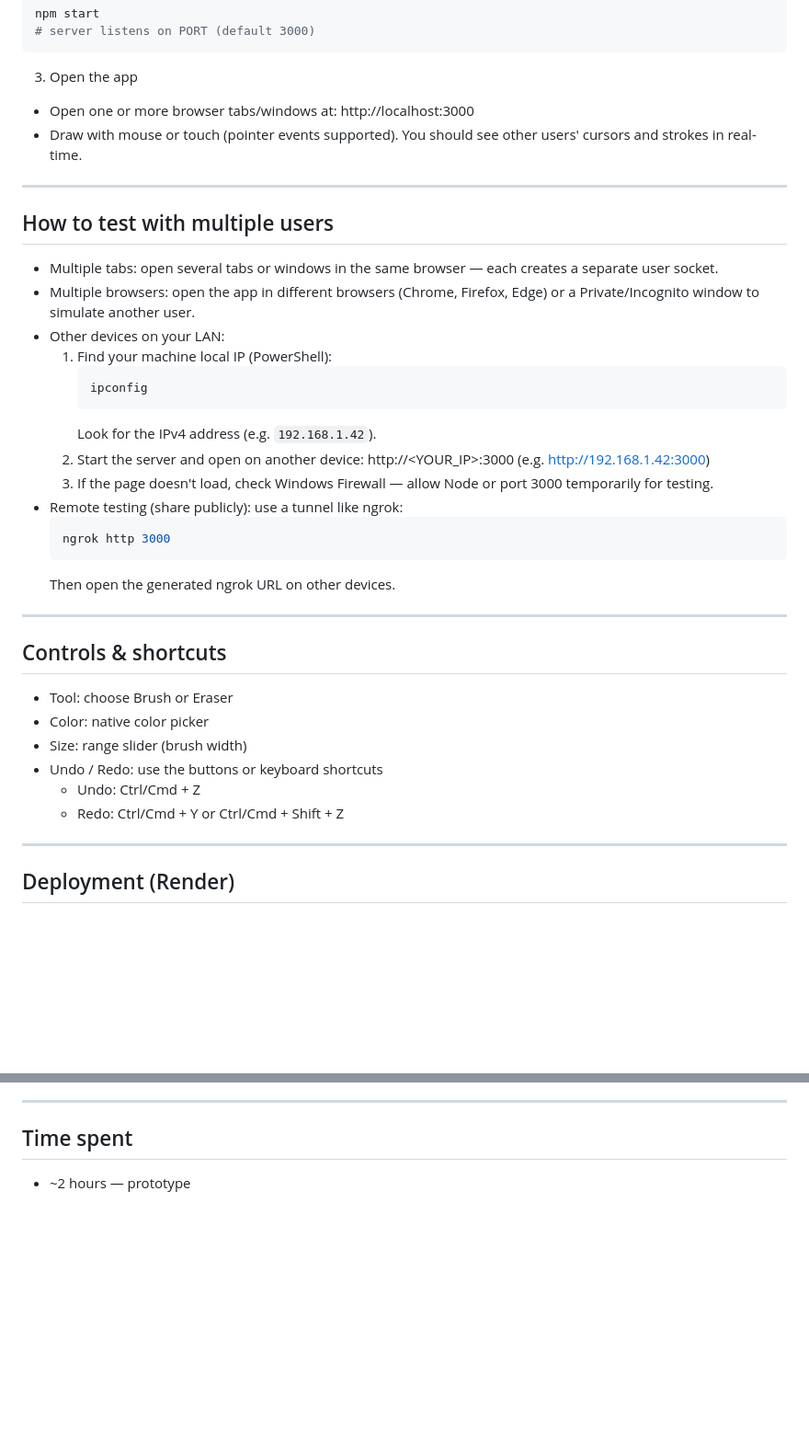
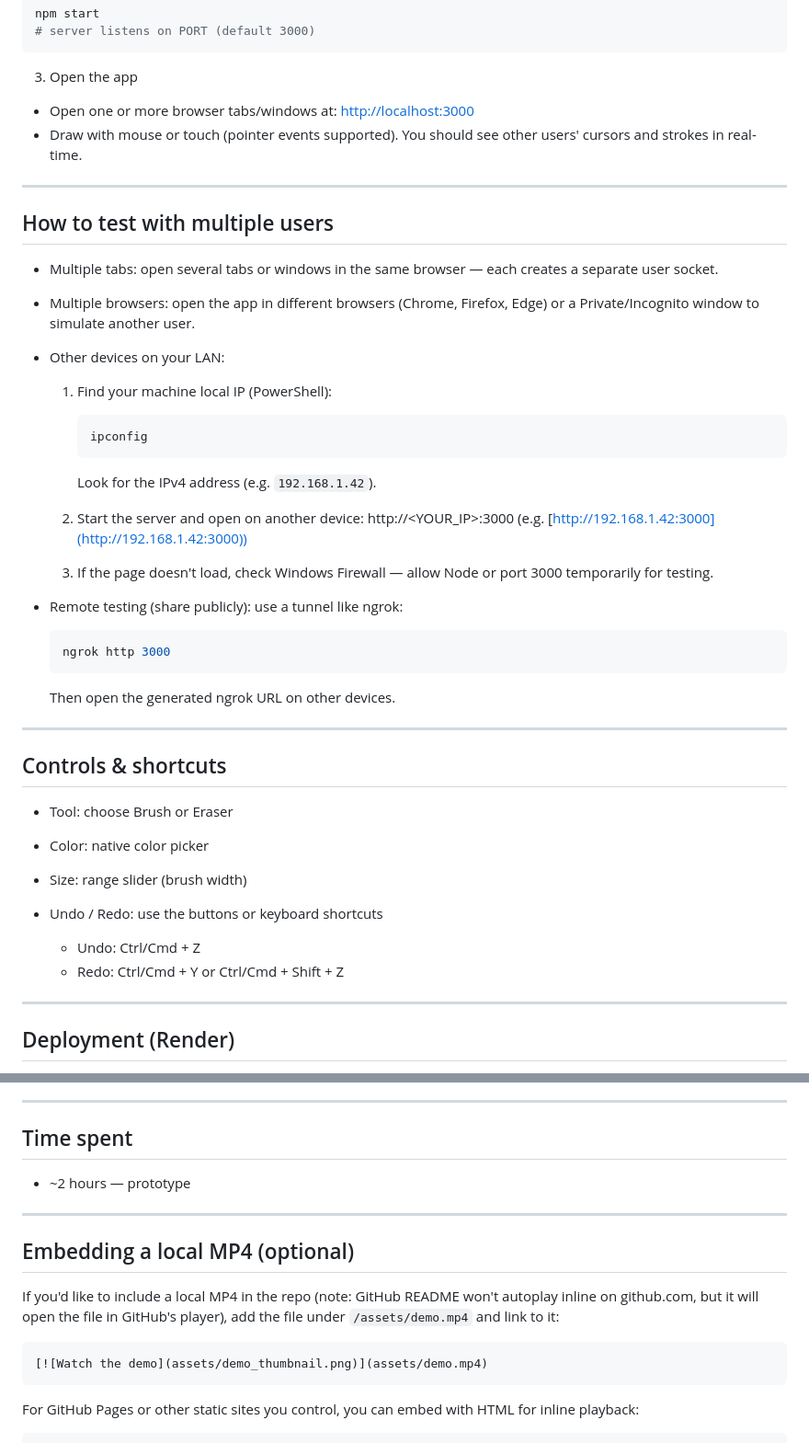
Before and after one commit to Veereshamaragatti/Collab_Canvas, a Markdown page: README.md, 2 parts joined by grey strips. Shown at 92% size. Drawn GitHub-style; blank space fills up the shorter version.

````diff
--- a/README.md
+++ b/README.md
@@ -22,40 +21,46 @@ npm start
 
 3. Open the app
 
-- Open one or more browser tabs/windows at: http://localhost:3000
-- Draw with mouse or touch (pointer events supported). You should see other users' cursors and strokes in real-time.
+* Open one or more browser tabs/windows at: [http://localhost:3000](http://localhost:3000)
+* Draw with mouse or touch (pointer events supported). You should see other users' cursors and strokes in real-time.
 
 ---
 
 ## How to test with multiple users
 
-- Multiple tabs: open several tabs or windows in the same browser — each creates a separate user socket.
-- Multiple browsers: open the app in different browsers (Chrome, Firefox, Edge) or a Private/Incognito window to simulate another user.
-- Other devices on your LAN:
+* Multiple tabs: open several tabs or windows in the same browser — each creates a separate user socket.
+* Multiple browsers: open the app in different browsers (Chrome, Firefox, Edge) or a Private/Incognito window to simulate another user.
+* Other devices on your LAN:
+
   1. Find your machine local IP (PowerShell):
+
      ```powershell
      ipconfig
      ```
+
      Look for the IPv4 address (e.g. `192.168.1.42`).
   2. Start the server and open on another device:
-     http://<YOUR_IP>:3000 (e.g. http://192.168.1.42:3000)
+     http://<YOUR_IP>:3000 (e.g. [http://192.168.1.42:3000](http://192.168.1.42:3000))
   3. If the page doesn't load, check Windows Firewall — allow Node or port 3000 temporarily for testing.
-- Remote testing (share publicly): use a tunnel like ngrok:
+* Remote testing (share publicly): use a tunnel like ngrok:
+
   ```powershell
   ngrok http 3000
   ```
+
   Then open the generated ngrok URL on other devices.
 
 ---
 
 ## Controls & shortcuts
 
-- Tool: choose Brush or Eraser
-- Color: native color picker
-- Size: range slider (brush width)
-- Undo / Redo: use the buttons or keyboard shortcuts
-  - Undo: Ctrl/Cmd + Z
-  - Redo: Ctrl/Cmd + Y or Ctrl/Cmd + Shift + Z
+* Tool: choose Brush or Eraser
+* Color: native color picker
+* Size: range slider (brush width)
+* Undo / Redo: use the buttons or keyboard shortcuts
+
+  * Undo: Ctrl/Cmd + Z
+  * Redo: Ctrl/Cmd + Y or Ctrl/Cmd + Shift + Z
 
 ---
 
@@ -123,4 +149,17 @@ Example:collab-canvas-rakw.onrender.com/
 
 ## Time spent
 
-- ~2 hours — prototype
+* ~2 hours — prototype
+
+---
+
+## Embedding a local MP4 (optional)
+
+If you'd like to include a local MP4 in the repo (note: GitHub README won't autoplay inline on github.com, but it will open the file in GitHub's player), add the file under `/assets/demo.mp4` and link to it:
+
+```markdown
+[![Watch the demo](assets/demo_thumbnail.png)](assets/demo.mp4)
+```
+
+For GitHub Pages or other static sites you control, you can embed with HTML for inline playback:
+
````
Also changed, not shown: other parts of README.md (+50 -21 lines).
